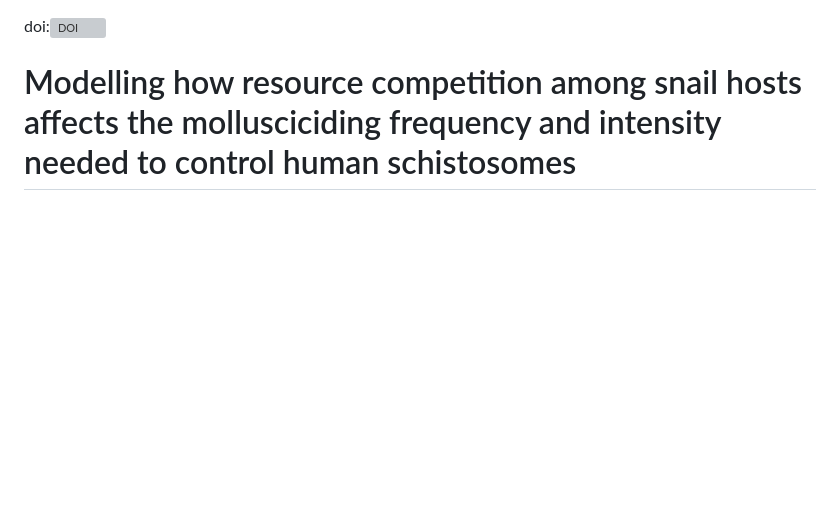
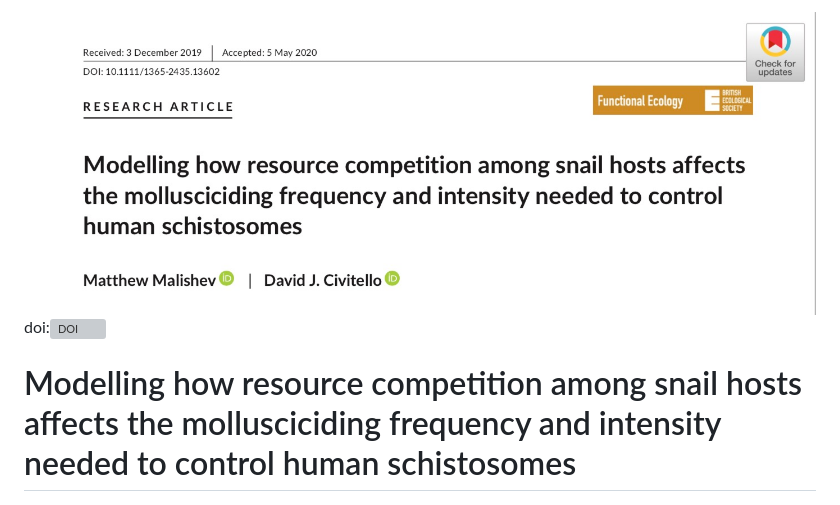
Before and after one commit to darwinanddavis/MalishevCivitello_hostcontrol, a Markdown page: README.md, the part around the change. Rendered like a GitHub page; pictures changed too: img/header.jpg (added); blank space fills up the shorter version; grey boxes are pictures that could not be loaded.

Commit message:
readme header

```diff
--- a/README.md
+++ b/README.md
@@ -1,4 +1,4 @@
-<!-- <img src="https://raw.githubusercontent.com/darwinanddavis/MalishevCivitello_hostcontrol/master/header.jpg" alt=" " width=1000 height=500>    -->
+<img src="https://raw.githubusercontent.com/darwinanddavis/MalishevCivitello_hostcontrol/master/img/header.jpg" alt=" " width=1000 height=500>
 
 doi:[![DOI](https://zenodo.org/badge/DOI/10.5281/zenodo.3823824.svg)](https://zenodo.org/record/3823824#.XrubRBMzYWo)
 
```
